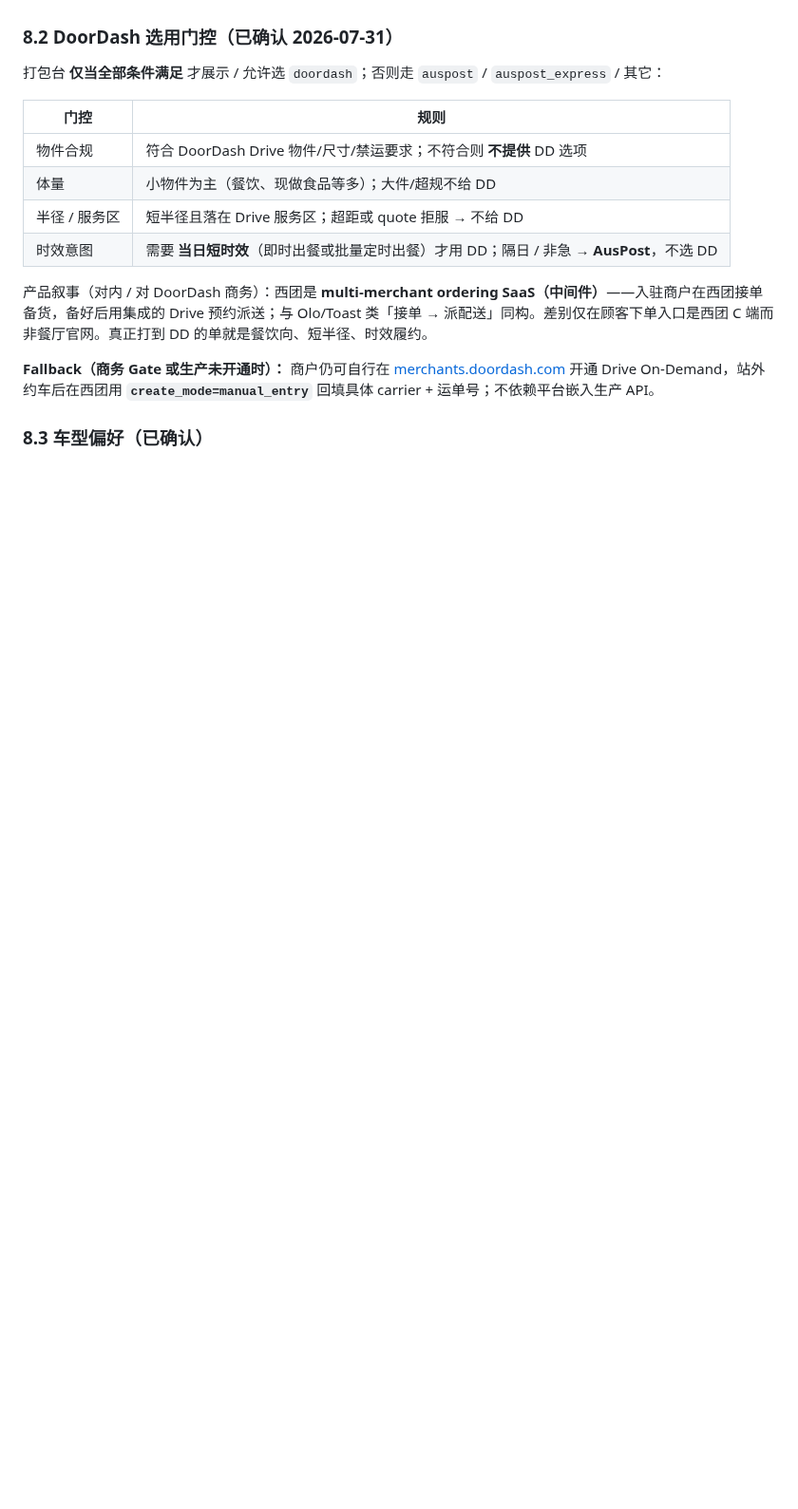
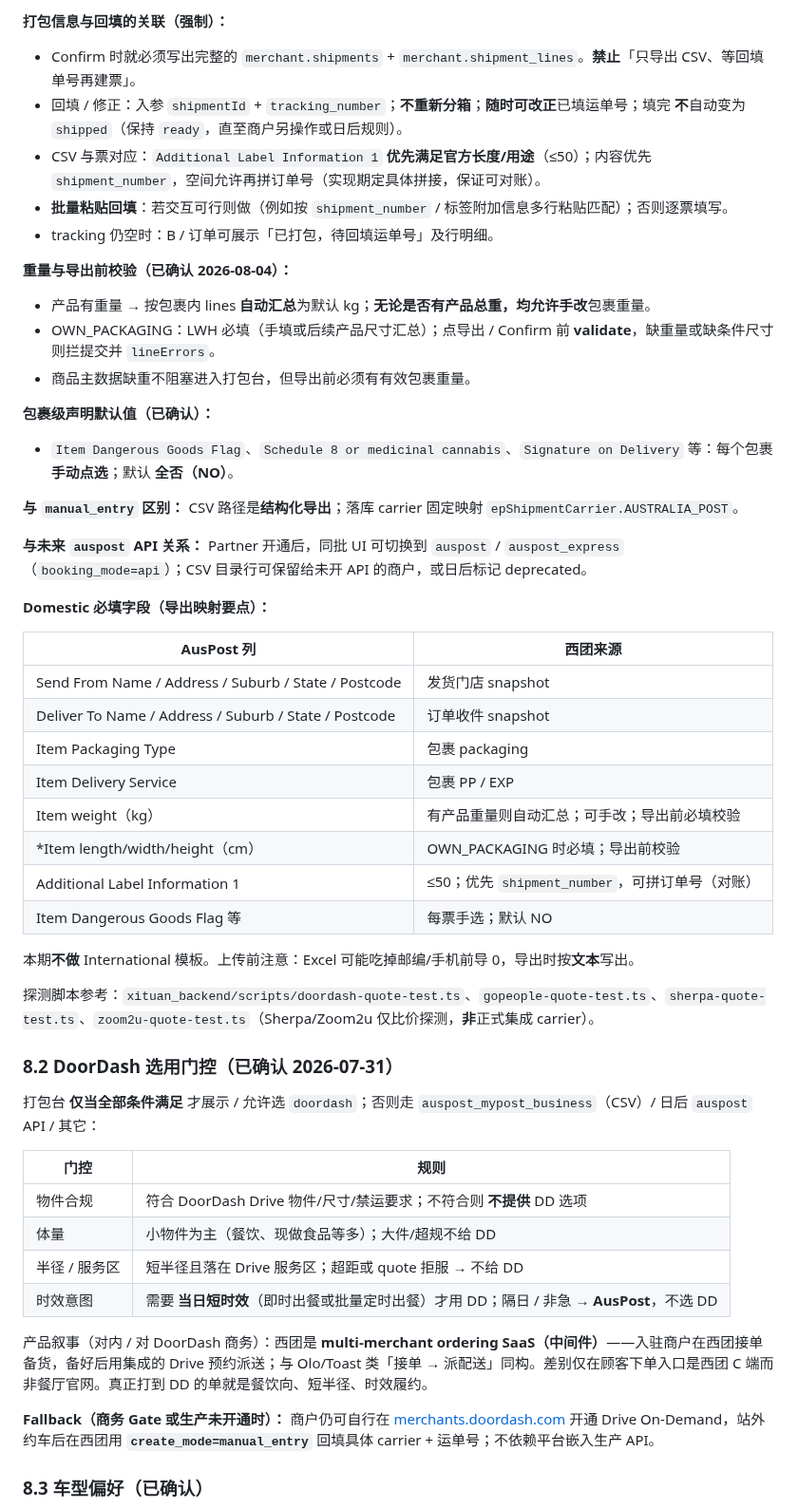
Before and after one commit to lancety/xituan_agent, a Markdown page: docs/delivery/unified-dispatch-pipeline-design.md, the part around one of its changes. Shown at 95% size. Rendered like a GitHub page; blank space fills up the shorter version.

```diff
--- a/docs/delivery/unified-dispatch-pipeline-design.md
+++ b/docs/delivery/unified-dispatch-pipeline-design.md
@@ -278,7 +317,45 @@ Admin/CMS API 挂在现有 admin 认证体系下（与 `/api/admin/shipments`
+**打包信息与回填的关联（强制）：**
+
+- Confirm 时就必须写出完整的 `merchant.shipments` + `merchant.shipment_lines`。**禁止**「只导出 CSV、等回填单号再建票」。
+- 回填 / 修正：入参 `shipmentId` + `tracking_number`；**不重新分箱**；**随时可改正**已填运单号；填完 **不**自动变为 `shipped`（保持 `ready`，直至商户另操作或日后规则）。
+- CSV 与票对应：`Additional Label Information 1` **优先满足官方长度/用途**（≤50）；内容优先 `shipment_number`，空间允许再拼订单号（实现期定具体拼接，保证可对账）。
+- **批量粘贴回填**：若交互可行则做（例如按 `shipment_number` / 标签附加信息多行粘贴匹配）；否则逐票填写。
+- tracking 仍空时：B / 订单可展示「已打包，待回填运单号」及行明细。
+
+**重量与导出前校验（已确认 2026-08-04）：**
+
+- 产品有重量 → 按包裹内 lines **自动汇总**为默认 kg；**无论是否有产品总重，均允许手改**包裹重量。
+- OWN_PACKAGING：LWH 必填（手填或后续产品尺寸汇总）；点导出 / Confirm 前 **validate**，缺重量或缺条件尺寸则拦提交并 `lineErrors`。
+- 商品主数据缺重不阻塞进入打包台，但导出前必须有有效包裹重量。
+
+**包裹级声明默认值（已确认）：**
+
+- `Item Dangerous Goods Flag`、`Schedule 8 or medicinal cannabis`、`Signature on Delivery` 等：每个包裹**手动点选**；默认 **全否（NO）**。
+
+**与 `manual_entry` 区别：** CSV 路径是**结构化导出**；落库 carrier 固定映射 `epShipmentCarrier.AUSTRALIA_POST`。
+
+**与未来 `auspost` API 关系：** Partner 开通后，同批 UI 可切换到 `auspost` / `auspost_express`（`booking_mode=api`）；CSV 目录行可保留给未开 API 的商户，或日后标记 deprecated。
+
+**Domestic 必填字段（导出映射要点）：**
+
+| AusPost 列 | 西团来源 |
+|------------|----------|
+| Send From Name / Address / Suburb / State / Postcode | 发货门店 snapshot |
+| Deliver To Name / Address / Suburb / State / Postcode | 订单收件 snapshot |
+| Item Packaging Type | 包裹 packaging |
+| Item Delivery Service | 包裹 PP / EXP |
+| Item weight（kg） | 有产品重量则自动汇总；可手改；导出前必填校验 |
+| *Item length/width/height（cm） | OWN_PACKAGING 时必填；导出前校验 |
+| Additional Label Information 1 | ≤50；优先 `shipment_number`，可拼订单号（对账） |
+| Item Dangerous Goods Flag 等 | 每票手选；默认 NO |
+
+本期**不做** International 模板。上传前注意：Excel 可能吃掉邮编/手机前导 0，导出时按**文本**写出。
+
+探测脚本参考：`xituan_backend/scripts/doordash-quote-test.ts`、`gopeople-quote-test.ts`、`sherpa-quote-test.ts`、`zoom2u-quote-test.ts`（Sherpa/Zoom2u 仅比价探测，**非**正式集成 carrier）。
 
 ### 8.2 DoorDash 选用门控（已确认 2026-07-31）
 
-打包台 **仅当全部条件满足** 才展示 / 允许选 `doordash`；否则走 `auspost` / `auspost_express` / 其它：
+打包台 **仅当全部条件满足** 才展示 / 允许选 `doordash`；否则走 `auspost_mypost_business`（CSV）/ 日后 `auspost` API / 其它：
 
 | 门控 | 规则 |
 |------|------|
```
Also changed, not shown: other parts of docs/delivery/unified-dispatch-pipeline-design.md (+125 -88 lines).
